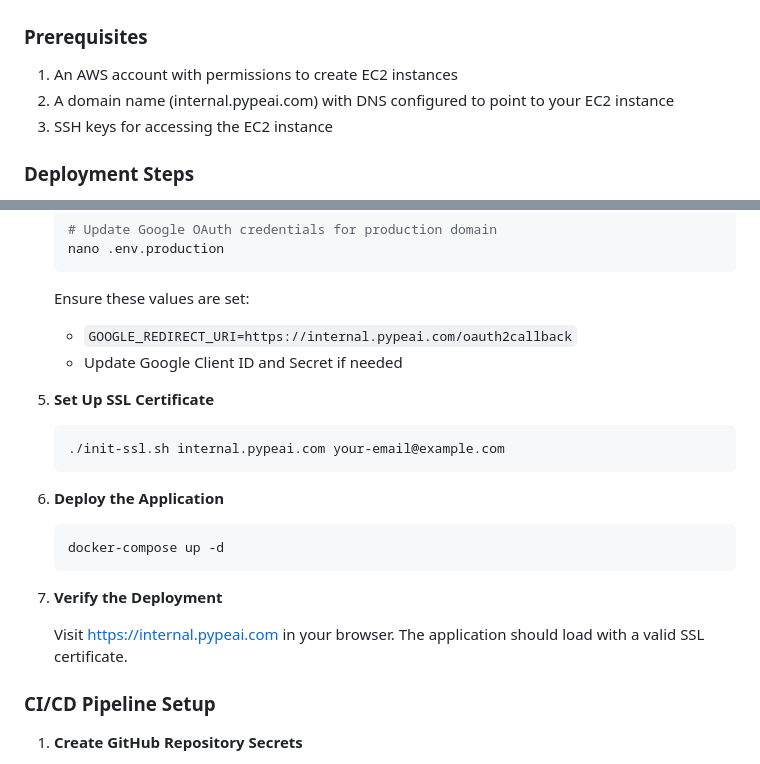
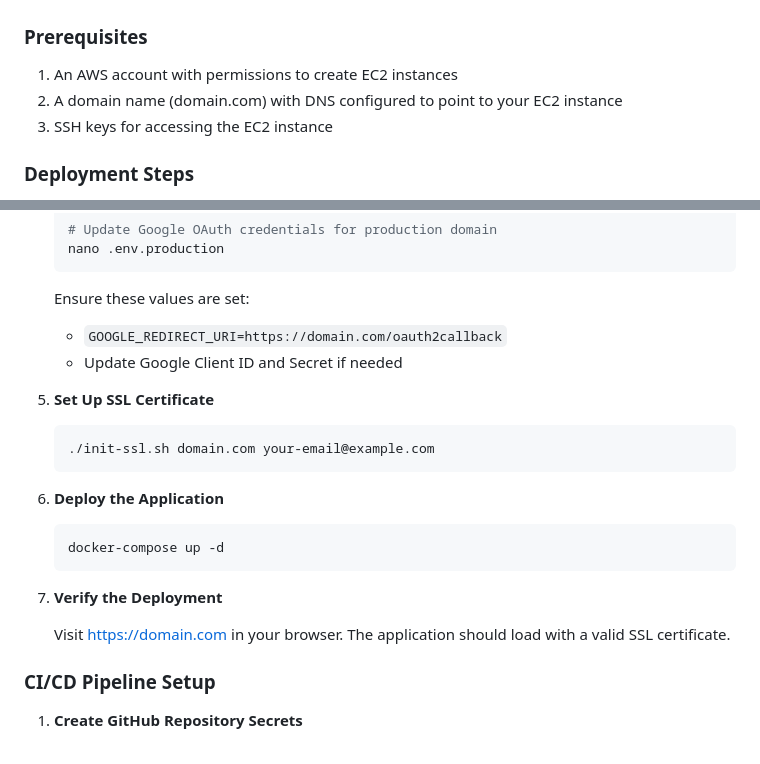
Before and after one commit to PYPE-AI-MAIN/invoice-manager, a Markdown page: README.md, 2 parts joined by grey strips. Rendered like a GitHub page.

````diff
--- a/README.md
+++ b/README.md
@@ -75,7 +75,7 @@ A simple application that connects to Gmail, fetches invoices, and organizes the
 ### Prerequisites
 
 1. An AWS account with permissions to create EC2 instances
-2. A domain name (internal.pypeai.com) with DNS configured to point to your EC2 instance
+2. A domain name (domain.com) with DNS configured to point to your EC2 instance
 3. SSH keys for accessing the EC2 instance
 
 ### Deployment Steps
@@ -118,13 +118,13 @@ A simple application that connects to Gmail, fetches invoices, and organizes the
    ```
 
    Ensure these values are set:
-   - `GOOGLE_REDIRECT_URI=https://internal.pypeai.com/oauth2callback`
+   - `GOOGLE_REDIRECT_URI=https://domain.com/oauth2callback`
    - Update Google Client ID and Secret if needed
 
 5. **Set Up SSL Certificate**
 
    ```bash
-   ./init-ssl.sh internal.pypeai.com your-email@example.com
+   ./init-ssl.sh domain.com your-email@example.com
    ```
 
 6. **Deploy the Application**
@@ -135,7 +135,7 @@ A simple application that connects to Gmail, fetches invoices, and organizes the
 
 7. **Verify the Deployment**
 
-   Visit https://internal.pypeai.com in your browser. The application should load with a valid SSL certificate.
+   Visit https://domain.com in your browser. The application should load with a valid SSL certificate.
 
 ### CI/CD Pipeline Setup
 
````
